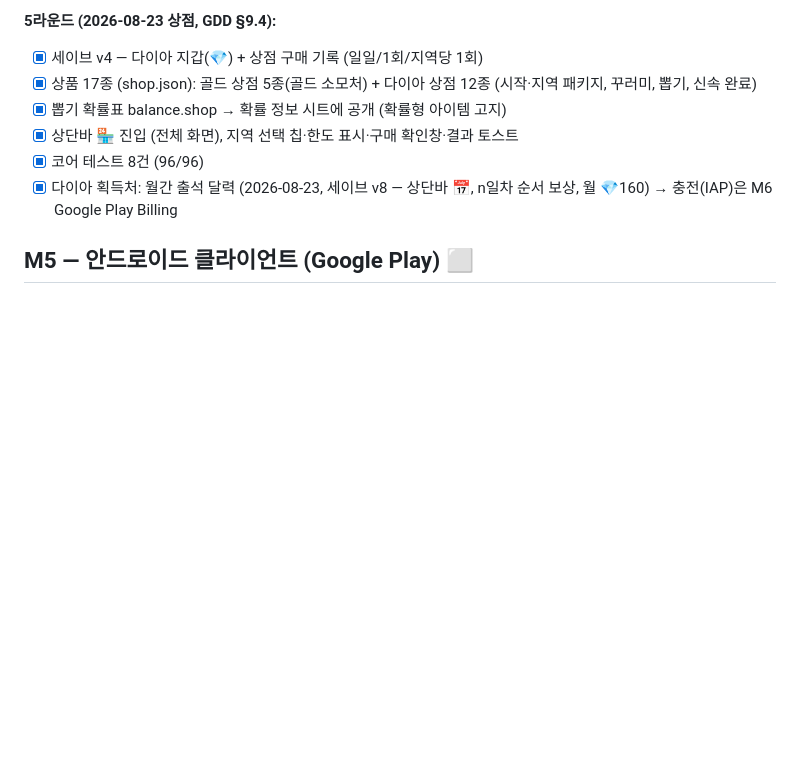
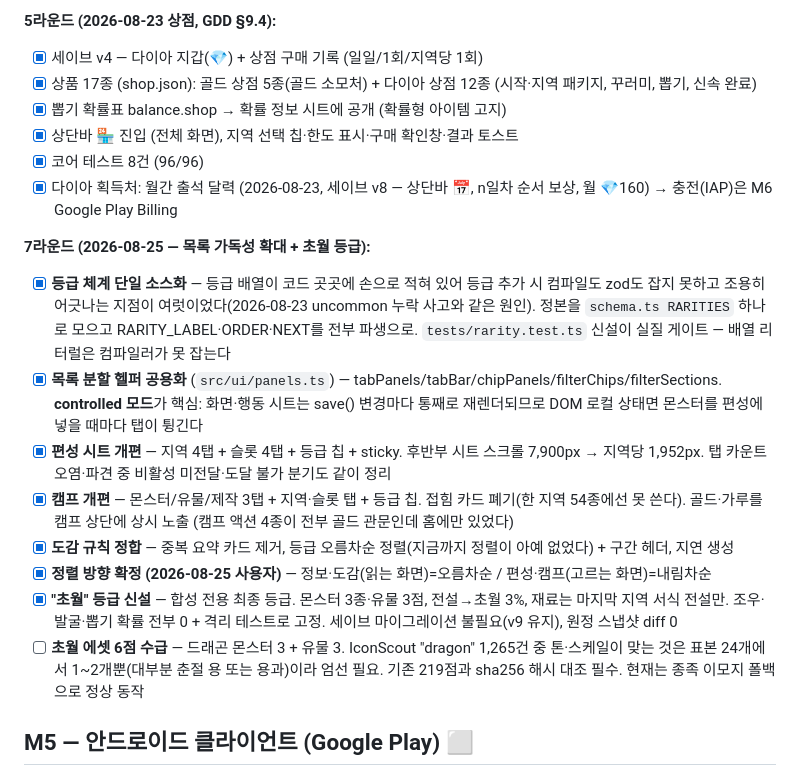
Before and after one commit to tngus842655/NewWorld, a Markdown page: docs/ROADMAP.md, the part around the change. GitHub-like rendering; blank space fills up the shorter version.

```diff
--- a/docs/ROADMAP.md
+++ b/docs/ROADMAP.md
@@ -175,6 +175,28 @@
 - [x] 코어 테스트 8건 (96/96)
 - [x] 다이아 획득처: 월간 출석 달력 (2026-08-23, 세이브 v8 — 상단바 📅, n일차 순서 보상, 월 💎160) → 충전(IAP)은 M6 Google Play Billing
 
+**7라운드 (2026-08-25 — 목록 가독성 확대 + 초월 등급):**
+
+- [x] **등급 체계 단일 소스화** — 등급 배열이 코드 곳곳에 손으로 적혀 있어 등급 추가 시 컴파일도 zod도
+      잡지 못하고 조용히 어긋나는 지점이 여럿이었다(2026-08-23 uncommon 누락 사고와 같은 원인).
+      정본을 `schema.ts RARITIES` 하나로 모으고 RARITY_LABEL·ORDER·NEXT를 전부 파생으로.
+      `tests/rarity.test.ts` 신설이 실질 게이트 — 배열 리터럴은 컴파일러가 못 잡는다
+- [x] **목록 분할 헬퍼 공용화** (`src/ui/panels.ts`) — tabPanels/tabBar/chipPanels/filterChips/filterSections.
+      **controlled 모드**가 핵심: 화면·행동 시트는 save() 변경마다 통째로 재렌더되므로 DOM 로컬 상태면
+      몬스터를 편성에 넣을 때마다 탭이 튕긴다
+- [x] **편성 시트 개편** — 지역 4탭 + 슬롯 4탭 + 등급 칩 + sticky. 후반부 시트 스크롤 7,900px → 지역당 1,952px.
+      탭 카운트 오염·파견 중 비활성 미전달·도달 불가 분기도 같이 정리
+- [x] **캠프 개편** — 몬스터/유물/제작 3탭 + 지역·슬롯 탭 + 등급 칩. 접힘 카드 폐기(한 지역 54종에선 못 쓴다).
+      골드·가루를 캠프 상단에 상시 노출 (캠프 액션 4종이 전부 골드 관문인데 홈에만 있었다)
+- [x] **도감 규칙 정합** — 중복 요약 카드 제거, 등급 오름차순 정렬(지금까지 정렬이 아예 없었다) + 구간 헤더, 지연 생성
+- [x] **정렬 방향 확정 (2026-08-25 사용자)** — 정보·도감(읽는 화면)=오름차순 / 편성·캠프(고르는 화면)=내림차순
+- [x] **"초월" 등급 신설** — 합성 전용 최종 등급. 몬스터 3종·유물 3점, 전설→초월 3%,
+      재료는 마지막 지역 서식 전설만. 조우·발굴·뽑기 확률 전부 0 + 격리 테스트로 고정.
+      세이브 마이그레이션 불필요(v9 유지), 원정 스냅샷 diff 0
+- [ ] **초월 에셋 6점 수급** — 드래곤 몬스터 3 + 유물 3. IconScout "dragon" 1,265건 중
+      톤·스케일이 맞는 것은 표본 24개에서 1~2개뿐(대부분 춘절 용 또는 용과)이라 엄선 필요.
+      기존 219점과 sha256 해시 대조 필수. 현재는 종족 이모지 폴백으로 정상 동작
+
 ## M5 — 안드로이드 클라이언트 (Google Play)  ⬜
 
 - [ ] **계정 시스템 한 묶음 (출시 전 필수 — 앱 삭제 = localStorage 삭제라 세이브 전멸 방지)**:
```
Also changed, not shown: docs/ASSETS.md (+6 -0 lines), docs/GDD.md (+14 -4 lines).
